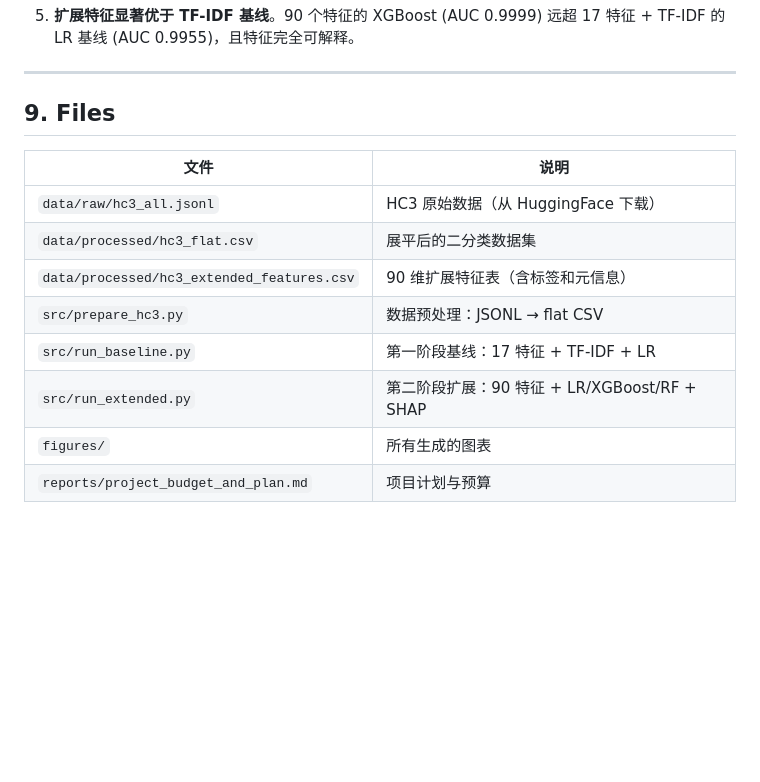
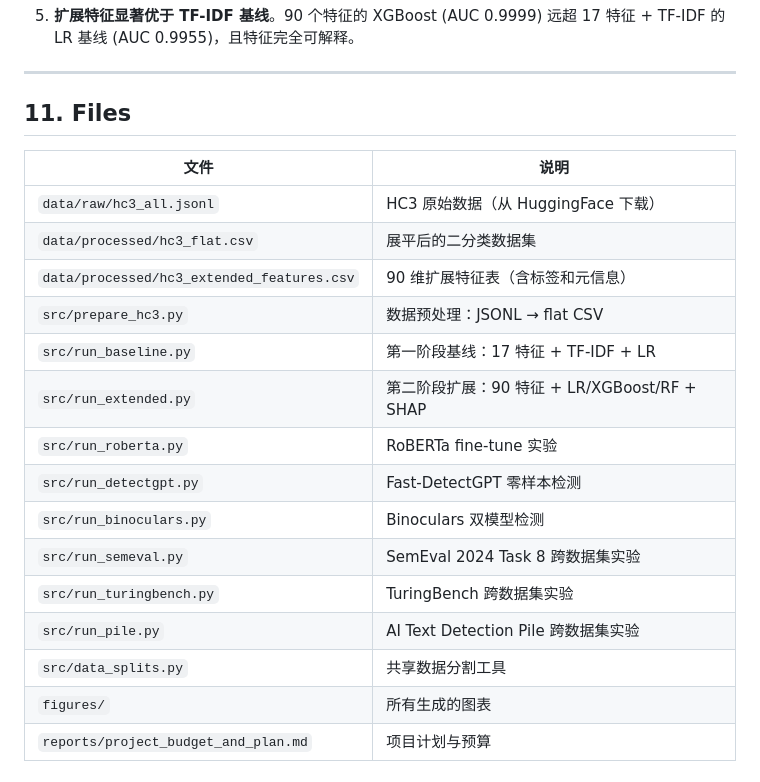
Before and after one commit to HaibinLai/HC3, a Markdown page: README.md, the part around one of its changes. Drawn GitHub-style; blank space fills up the shorter version.

```diff
--- a/README.md
+++ b/README.md
@@ -448,7 +516,7 @@ Binoculars (0.7995) 明显落后。这符合预期：有监督方法在分布内
 
 ---
 
-## 9. Files
+## 11. Files
 
 | 文件 | 说明 |
 |---|---|
@@ -458,6 +526,13 @@ Binoculars (0.7995) 明显落后。这符合预期：有监督方法在分布内
 | `src/prepare_hc3.py` | 数据预处理：JSONL → flat CSV |
 | `src/run_baseline.py` | 第一阶段基线：17 特征 + TF-IDF + LR |
 | `src/run_extended.py` | 第二阶段扩展：90 特征 + LR/XGBoost/RF + SHAP |
+| `src/run_roberta.py` | RoBERTa fine-tune 实验 |
+| `src/run_detectgpt.py` | Fast-DetectGPT 零样本检测 |
+| `src/run_binoculars.py` | Binoculars 双模型检测 |
+| `src/run_semeval.py` | SemEval 2024 Task 8 跨数据集实验 |
+| `src/run_turingbench.py` | TuringBench 跨数据集实验 |
+| `src/run_pile.py` | AI Text Detection Pile 跨数据集实验 |
+| `src/data_splits.py` | 共享数据分割工具 |
 | `figures/` | 所有生成的图表 |
 | `reports/project_budget_and_plan.md` | 项目计划与预算 |
 
```
Also changed, not shown: other parts of README.md (+69 -1 lines), figures/pile_comparison.png (added), figures/semeval_comparison.png (added), figures/turingbench_comparison.png (added), 3 other files.
